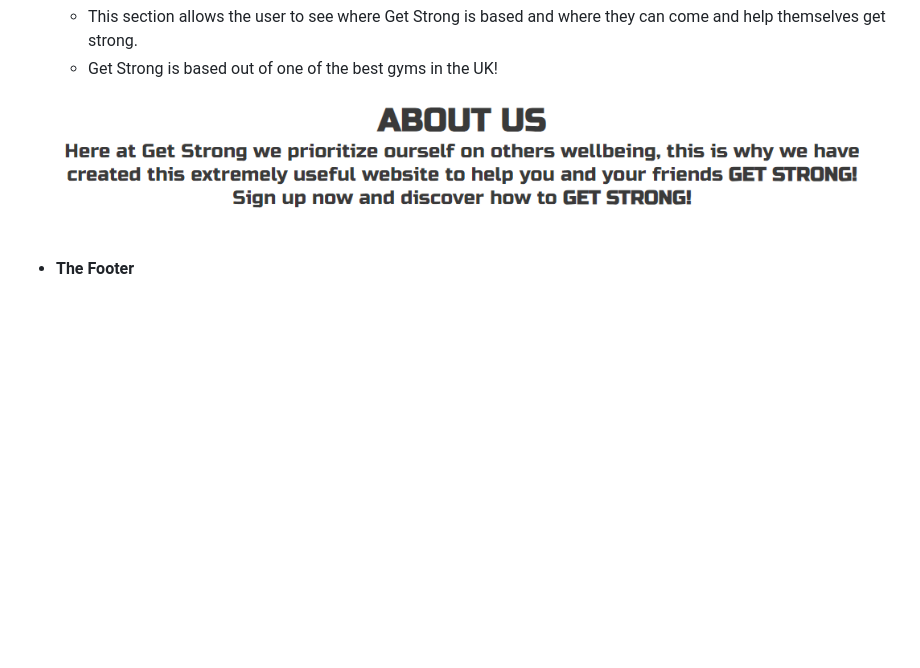
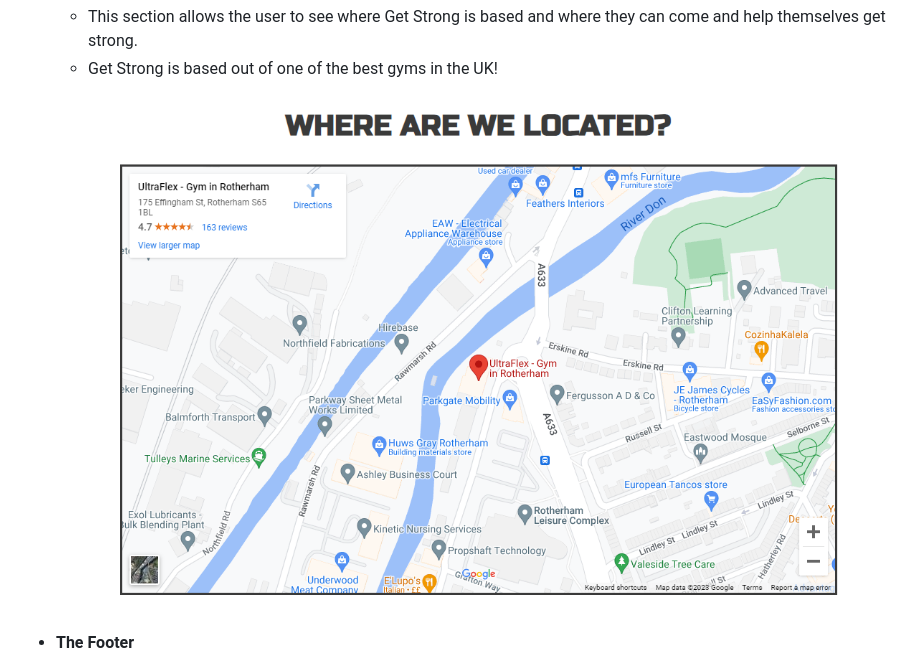
Before and after one commit to codybradbury05/PortfolioProject1, a Markdown page: README.md, the part around the change. Drawn GitHub-style; blank space fills up the shorter version.

Commit message:
Changed file directory of location image on readme

```diff
--- a/README.md
+++ b/README.md
@@ -36,7 +36,7 @@ Get Strong is a landing page to encourage people to get strong within the gym. G
   - This section allows the user to see where Get Strong is based and where they can come and help themselves get strong.
   - Get Strong is based out of one of the best gyms in the UK!
 
-![Location Section](media/getstrongaboutus.PNG)
+![Location Section](media/getstronglocation.PNG)
 
 - __The Footer__
 
```
